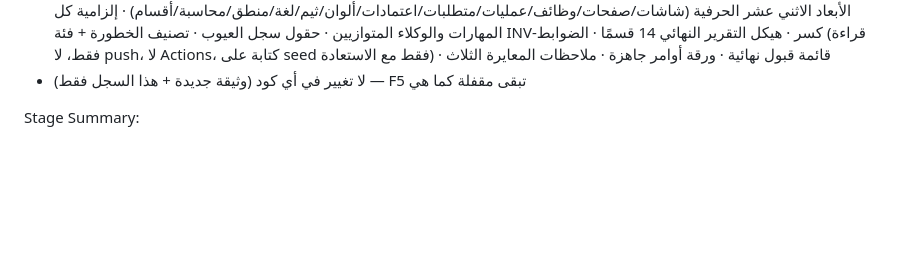
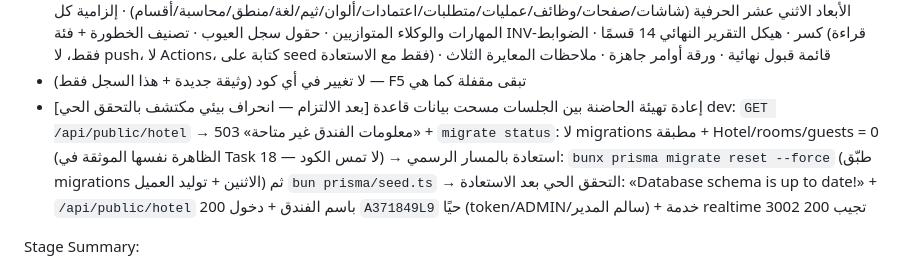
Before and after one commit to Mohammed503-qtb/Cairo-Hart-Hotel-0, a Markdown page: worklog.md, the part around the change. GitHub-like rendering; blank space fills up the shorter version.

Commit message:
docs: Task 22 follow-up — dev DB restored after sandbox re-init (official path: migrate reset --force + seed); live-verified: hotel API 200, ADMIN login token, realtime 3002 OK

```diff
--- a/worklog.md
+++ b/worklog.md
@@ -618,6 +618,7 @@ Work Log:
 - أثناء الجرد رصدتُ 3 انحرافات توثيقية حقيقية (ضُمّت كعينات معايرة في الملحق ب): عنوان MASTER_PLAN ما زال v2.4 (سجل التغييرات يقول 2.5) · README الجذر «157 اختبارًا» (الصحيح 165) · README «20 نموذجًا» (المخطط 22)
 - كتبت AUDIT_BRIEF.md في جذر المستودع (366 سطرًا، عربي مؤسسي): 15 قسمًا + ملحقان — روح المهمة والقواعد الثلاث (الواقع/الدليل/الإنجاز + محظورات «يبدو/أظن») · بطاقة حقائق مثبتة (المستودع fb9edf2 · الستاك · 22 نموذجًا · 67/82 API · المنافذ 3000/3002/3004 · الأكواد الأربعة · الألوان · حالة المراحل) · قيود البيئة (3000 فقط، لا build، XTransformPort، لا db:push) · المرحلة صفر سحب+تجهيز بأوامر حرفية + بوابة قبول + قاعدة فشل التجهيز · مرحلة التعرف + 12 سؤال معايرة · الفحص الساكن S1–S8 · الفحص الحي للويب 6.1–6.10 (كل وضع بتدفقاته الكاملة + اختبارات سلبية + ثنائي الجلسة للوقت الفوري + ألوان/ثيم/لغة/RTL/استجابة/تذييل + محاسبة عميقة I1/I7/I8/I9/I12 + انضباط الاختبارات المدمّرة والاستعادة) · الجوال بمستويات A/B/C + فحص تكافؤ النقل AD-03 · مصفوفة الأبعاد الاثني عشر الحرفية (شاشات/صفحات/وظائف/عمليات/متطلبات/اعتمادات/ألوان/ثيم/لغة/منطق/محاسبة/أقسام) · إلزامية كل المهارات والوكلاء المتوازيين · حقول سجل العيوب · تصنيف الخطورة + فئة INV-كسر · هيكل التقرير النهائي 14 قسمًا · الضوابط (قراءة فقط، لا push، لا Actions، كتابة على seed فقط مع الاستعادة) · قائمة قبول نهائية · ورقة أوامر جاهزة · ملاحظات المعايرة الثلاث
 - لا تغيير في أي كود (وثيقة جديدة + هذا السجل فقط) — F5 تبقى مقفلة كما هي
+- [بعد الالتزام — انحراف بيئي مكتشف بالتحقق الحي] إعادة تهيئة الحاضنة بين الجلسات مسحت بيانات قاعدة dev: `GET /api/public/hotel` → 503 «معلومات الفندق غير متاحة» + `migrate status`: لا migrations مطبقة + Hotel/rooms/guests = 0 (الظاهرة نفسها الموثقة في Task 18 — لا تمس الكود) → استعادة بالمسار الرسمي: `bunx prisma migrate reset --force` (طبّق migrations الاثنين + توليد العميل) ثم `bun prisma/seed.ts` → التحقق الحي بعد الاستعادة: «Database schema is up to date!» + `/api/public/hotel` 200 باسم الفندق + دخول `A371849L9` حيًا (token/ADMIN/سالم المدير) + خدمة realtime 3002 تجيب 200
 
 Stage Summary:
 - المخرج: AUDIT_BRIEF.md في جذر المستودع (مُلتزم إلى main) — ملف مطالبة كامل جاهز للتسليم لنموذج خارجي؛ الفارق عن جولة سابقة: كل حقيقة فيه مثبتة من المستودع الفعلي + 3 انحرافات موثقة بدليل موضعي
```
